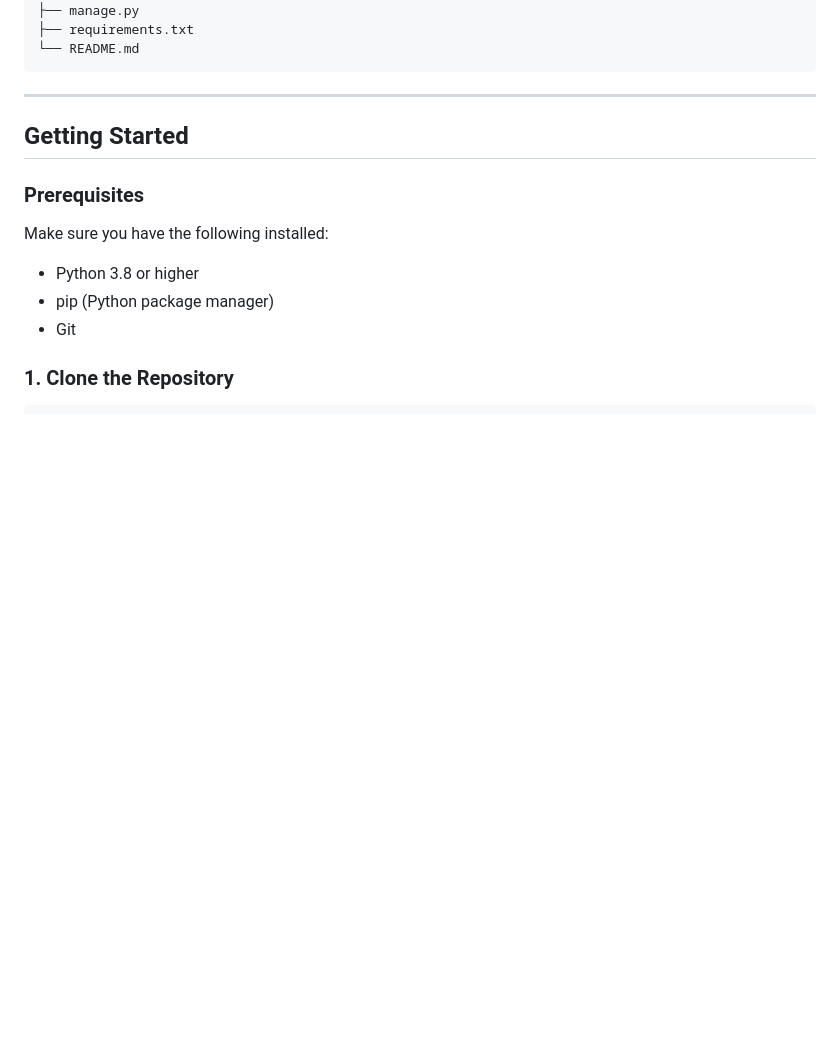
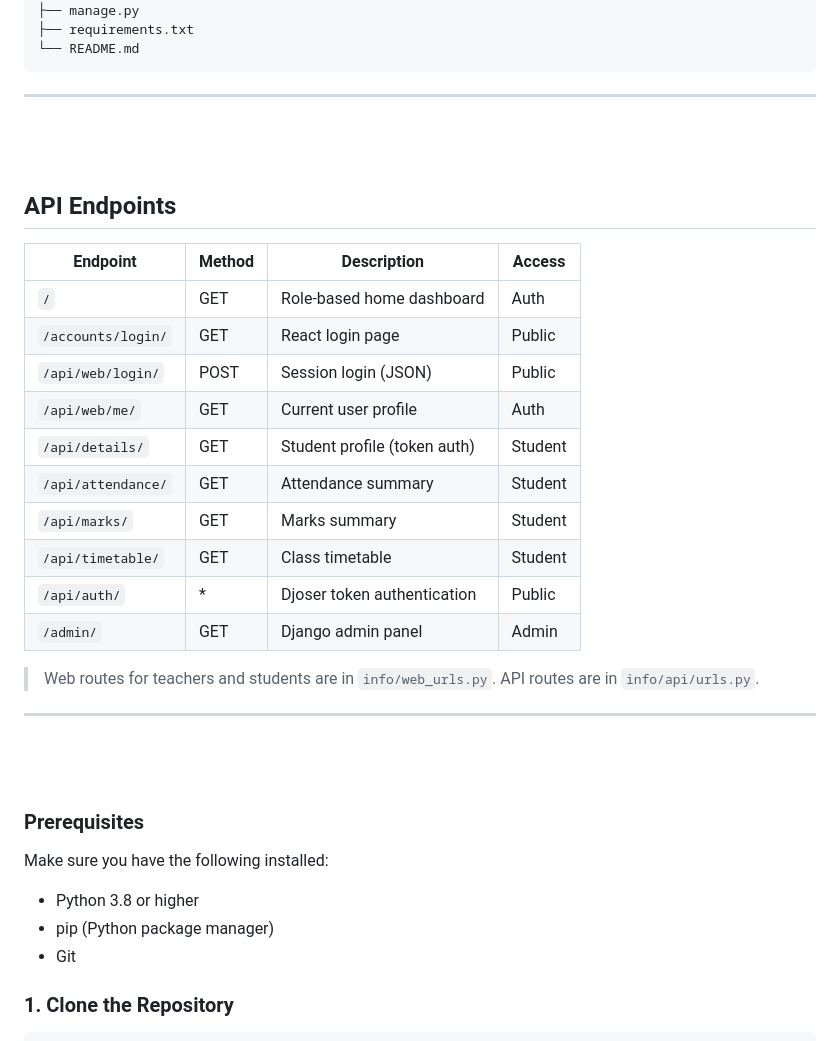
Before and after one commit to Dhagash1206/College-ERP-system, a Markdown page: README.md, the part around one of its changes. GitHub-like rendering; blank space fills up the shorter version.

```diff
--- a/README.md
+++ b/README.md
@@ -102,7 +120,31 @@ College-ERP-master/
 
 ---
 
-## Getting Started
+
+<br>
+<br>
+
+## API Endpoints
+
+| Endpoint                  | Method | Description                        | Access  |
+|---------------------------|--------|------------------------------------|---------|
+| `/`                       | GET    | Role-based home dashboard          | Auth    |
+| `/accounts/login/`        | GET    | React login page                   | Public  |
+| `/api/web/login/`         | POST   | Session login (JSON)               | Public  |
+| `/api/web/me/`            | GET    | Current user profile               | Auth    |
+| `/api/details/`           | GET    | Student profile (token auth)       | Student |
+| `/api/attendance/`        | GET    | Attendance summary                 | Student |
+| `/api/marks/`             | GET    | Marks summary                      | Student |
+| `/api/timetable/`         | GET    | Class timetable                    | Student |
+| `/api/auth/`              | *      | Djoser token authentication        | Public  |
+| `/admin/`                 | GET    | Django admin panel                 | Admin   |
+
+> Web routes for teachers and students are in `info/web_urls.py`. API routes are in `info/api/urls.py`.
+
+---
+
+<br>
+<br>
 
 ### Prerequisites
 
```
Also changed, not shown: other parts of README.md (+76 -47 lines).
